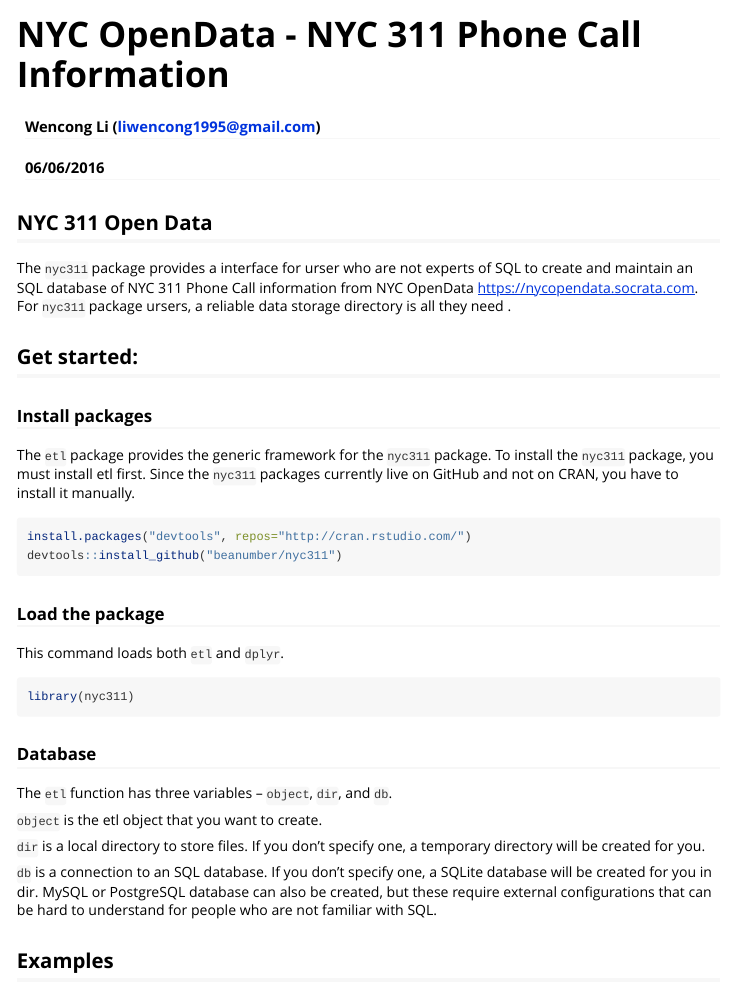
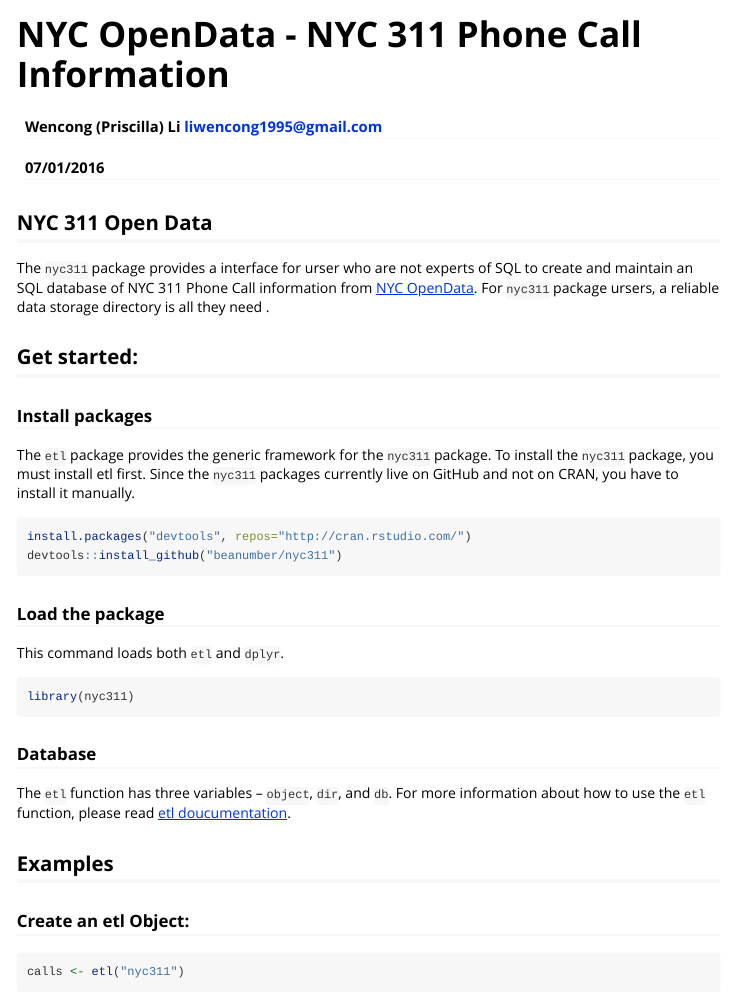
Before and after one commit to beanumber/nyc311, an R Markdown document (vignettes/my-vignette.Rmd): the page in a window 1100 px wide, from its top. Rendered offline with R 4.5, knitr and Pandoc, with nearby package versions; some code elsewhere in the file could not run offline; common packages that the code uses without loading them are loaded.

Commit message:
Updated vignette.

````diff
--- a/vignettes/my-vignette.Rmd
+++ b/vignettes/my-vignette.Rmd
@@ -1,7 +1,7 @@
 ---
 title: "NYC OpenData - NYC 311 Phone Call Information"
-author: "Wencong Li (liwencong1995@gmail.com)"
-date: "06/06/2016"
+author: "Wencong (Priscilla) Li <liwencong1995@gmail.com>"
+date: "07/01/2016"
 output: rmarkdown::html_vignette
 vignette: >
   %\VignetteIndexEntry{Using etl to connect to a MySQL database & Using NYC311 data}
@@ -14,10 +14,9 @@
 opts_chunk$set(fig.width = 6, fig.height = 4)
 ```
 
-
 ## NYC 311 Open Data
 
-The `nyc311` package provides a interface for urser who are not experts of SQL to create and maintain an SQL database of NYC 311 Phone Call information from NYC OpenData <https://nycopendata.socrata.com>. For `nyc311` package ursers, a reliable data storage directory is all they need .
+The `nyc311` package provides a interface for urser who are not experts of SQL to create and maintain an SQL database of NYC 311 Phone Call information from [NYC OpenData](https://nycopendata.socrata.com). For `nyc311` package ursers, a reliable data storage directory is all they need .
 
 ## Get started:
 ### Install packages
@@ -35,18 +34,12 @@
 ```
 
 ### Database
-The `etl` function has three variables -- `object`, `dir`, and `db`.
-
-`object` is the etl object that you want to create.
-
-`dir` is a local directory to store files. If you don't specify one, a temporary directory will be created for you.
-
-`db` is a connection to an SQL database. If you don't specify one, a SQLite database will be created for you in dir. MySQL or PostgreSQL database can also be created, but these require external configurations that can be hard to understand for people who are not familiar with SQL.
+The `etl` function has three variables -- `object`, `dir`, and `db`. For more information about how to use the `etl` function, please read [etl doucumentation](https://github.com/beanumber/etl/blob/master/README.Rmd).
 
 ## Examples
 ### Create an etl Object:
 ```{r}
-calls <- etl("nyc311", dir)
+calls <- etl("nyc311")
 ```
 A SQLite database is created in the `dir` that you specified.
 
````
Also changed, not shown: vignettes/my-vignette.Rmd (3 more changed lines).
